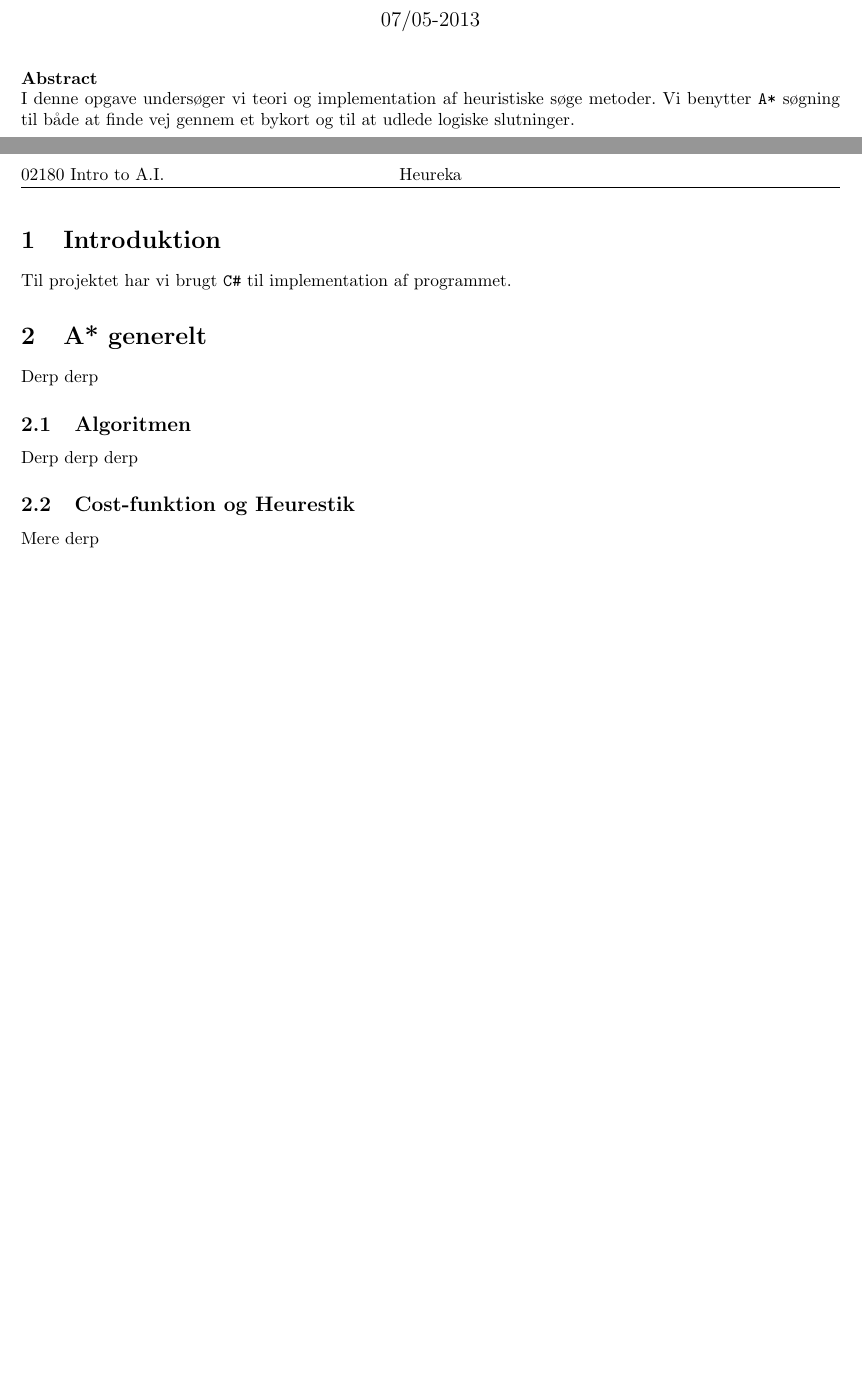
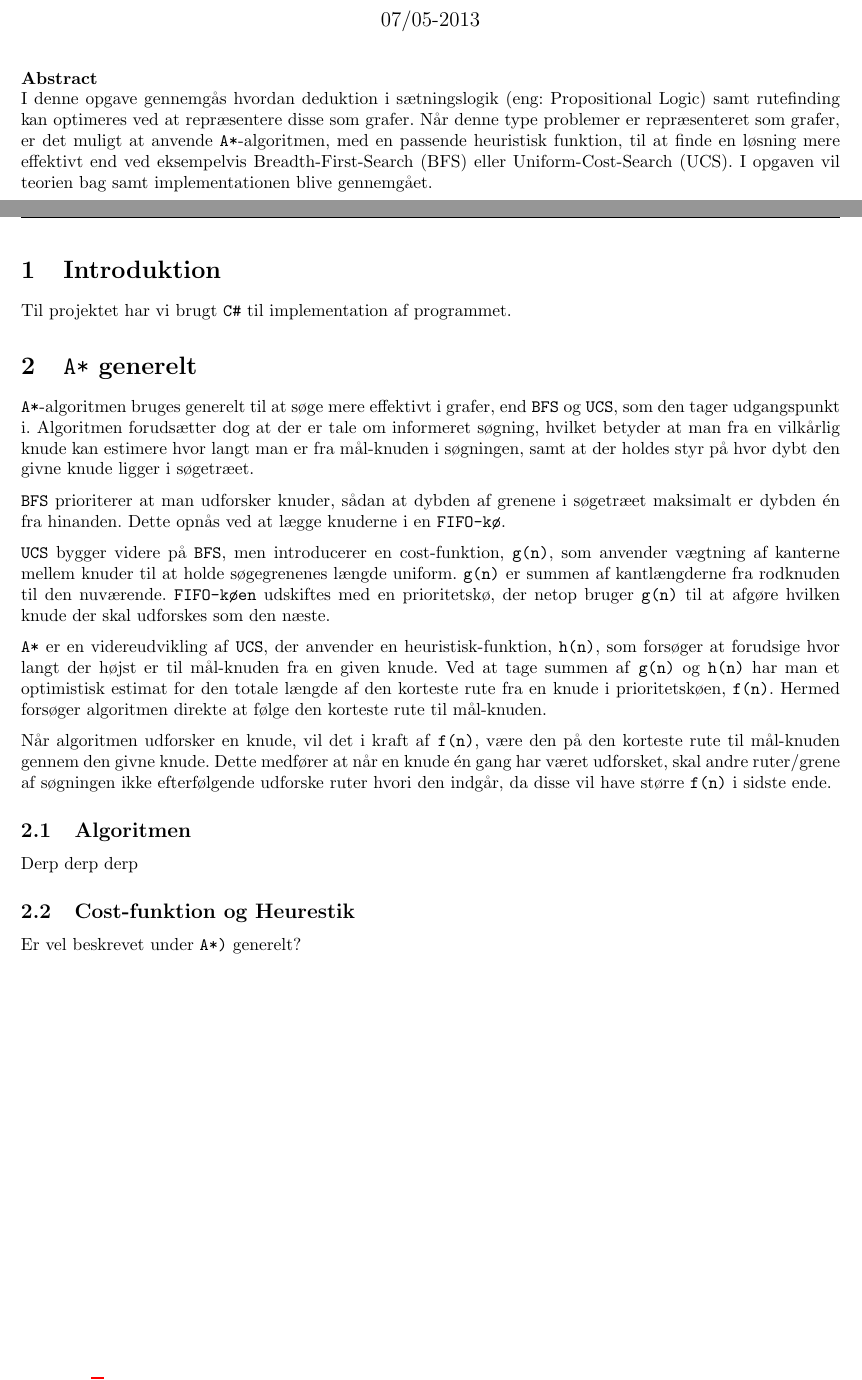
Before and after one commit to altschuler/a-star, a LaTeX document (report/report.tex): two parts of pages 1 and 2 of 2 before the commit and two parts of pages 1 and 2 of 3 after it, joined at a grey line, cut so that both start at the same text, the shorter picture padded with empty space. Compiled offline with pdfLaTeX; the source files are stored in an older character set and shown here as Unicode.

Commit message:
inital stuff on the algorithm, A-star

```diff
--- a/report/report.tex
+++ b/report/report.tex
@@ -56,20 +56,39 @@ breakatwhitespace=true }
 \maketitle
 
 \textbf{Abstract} \\
-I denne opgave undersøger vi teori og implementation af heuristiske søge metoder. Vi benytter \code{A*} søgning til både at finde vej gennem et bykort og til at udlede logiske slutninger.
+I denne opgave gennemgås hvordan deduktion i sætningslogik (eng: Propositional Logic) samt rutefinding kan optimeres ved at repræsentere disse som grafer.
+Når denne type problemer er repræsenteret som grafer, er det muligt at anvende \code{A*}-algoritmen, med en passende heuristisk funktion, til at finde en løsning mere effektivt end ved eksempelvis Breadth-First-Search (BFS) eller Uniform-Cost-Search (UCS).
+I opgaven vil teorien bag samt implementationen blive gennemgået.
 
 \clearpage
 
 \section{Introduktion}
+
 Til projektet har vi brugt \code{C\#} til implementation af programmet.
 
-\section{A* generelt}
-Derp derp
+\section{\code{A*} generelt}
+\code{A*}-algoritmen bruges generelt til at søge mere effektivt i grafer, end \code{BFS} og \code{UCS}, som den tager udgangspunkt i.
+Algoritmen forudsætter dog at der er tale om informeret søgning, hvilket betyder at man fra en vilkårlig knude kan estimere hvor langt man er fra mål-knuden i søgningen, samt at der holdes styr på hvor dybt den givne knude ligger i søgetræet.
+
+\code{BFS} prioriterer at man udforsker knuder, sådan at dybden af grenene i søgetræet maksimalt er dybden én fra hinanden.
+Dette opnås ved at lægge knuderne i en \code{FIFO-kø}.
+
+\code{UCS} bygger videre på \code{BFS}, men introducerer en cost-funktion, \code{g(n)}, som anvender vægtning af kanterne mellem knuder til at holde søgegrenenes længde uniform.
+\code{g(n)} er summen af kantlængderne fra rodknuden til den nuværende.
+\code{FIFO-køen} udskiftes med en prioritetskø, der netop bruger \code{g(n)} til at afgøre hvilken knude der skal udforskes som den næste.
+
+\code{A*} er en videreudvikling af \code{UCS}, der anvender en heuristisk-funktion, \code{h(n)}, som forsøger at forudsige hvor langt der højst er til mål-knuden fra en given knude.
+Ved at tage summen af \code{g(n)} og \code{h(n)} har man et optimistisk estimat for den totale længde af den korteste rute fra en knude i prioritetskøen, \code{f(n)}.
+Hermed forsøger algoritmen direkte at følge den korteste rute til mål-knuden.
+
+Når algoritmen udforsker en knude, vil det i kraft af \code{f(n)}, være den på den korteste rute til mål-knuden gennem den givne knude.
+Dette medfører at når en knude én gang har været udforsket, skal andre ruter/grene af søgningen ikke efterfølgende udforske ruter hvori den indgår, da disse vil have større \code{f(n)} i sidste ende.
+
 \subsection{Algoritmen}
 Derp derp derp
 
 \subsection{Cost-funktion og Heurestik}
-Mere derp
+Er vel beskrevet under \code{A*)} generelt?
 
 \section{Rutefinding}
 \subsection{Repræsentation af data / Datastrukturer}
```
Also changed, not shown: report/BFS_Uniform.png (added), 1 other file.
